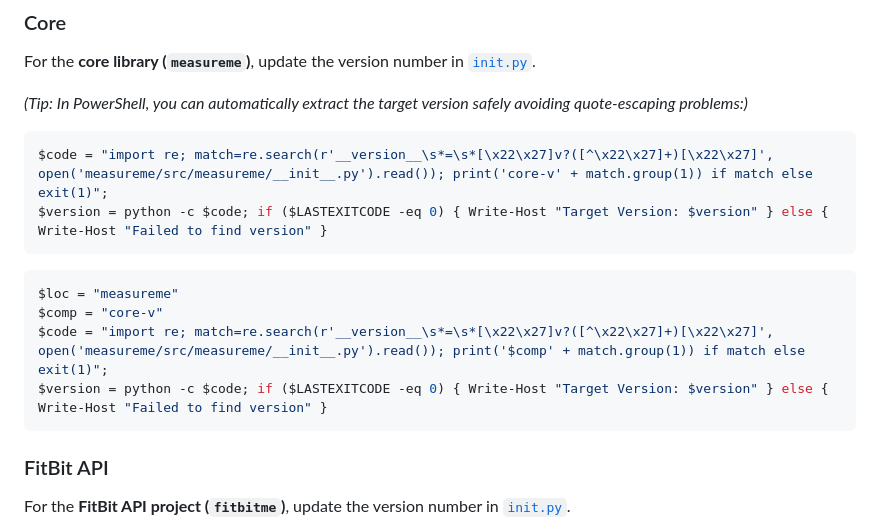
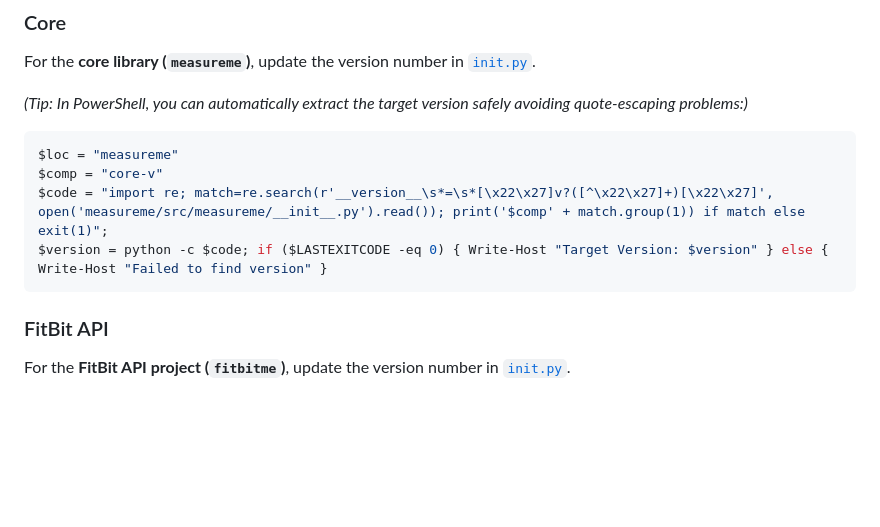
Before and after one commit to kev-m/MeasureMe, a Markdown page: RELEASE.md, the part around the change. Drawn GitHub-style; blank space fills up the shorter version.

Commit message:
Patching release notes, again

````diff
--- a/RELEASE.md
+++ b/RELEASE.md
@@ -30,17 +30,11 @@ For the **core library (`measureme`)**, update the version number in [`init.py`]
 
 *(Tip: In PowerShell, you can automatically extract the target version safely avoiding quote-escaping problems:)*
 ```powershell
-$code = "import re; match=re.search(r'__version__\s*=\s*[\x22\x27]v?([^\x22\x27]+)[\x22\x27]', open('measureme/src/measureme/__init__.py').read()); print('core-v' + match.group(1)) if match else exit(1)";
-$version = python -c $code; if ($LASTEXITCODE -eq 0) { Write-Host "Target Version: $version" } else { Write-Host "Failed to find version" }
-```
-
-```powershell
 $loc = "measureme"
 $comp = "core-v"
 $code = "import re; match=re.search(r'__version__\s*=\s*[\x22\x27]v?([^\x22\x27]+)[\x22\x27]', open('measureme/src/measureme/__init__.py').read()); print('$comp' + match.group(1)) if match else exit(1)";
 $version = python -c $code; if ($LASTEXITCODE -eq 0) { Write-Host "Target Version: $version" } else { Write-Host "Failed to find version" }
 ```
-
 
 ### FitBit API
 For the **FitBit API project (`fitbitme`)**, update the version number in [`init.py`](fitbitme/src/__init__.py).
````
